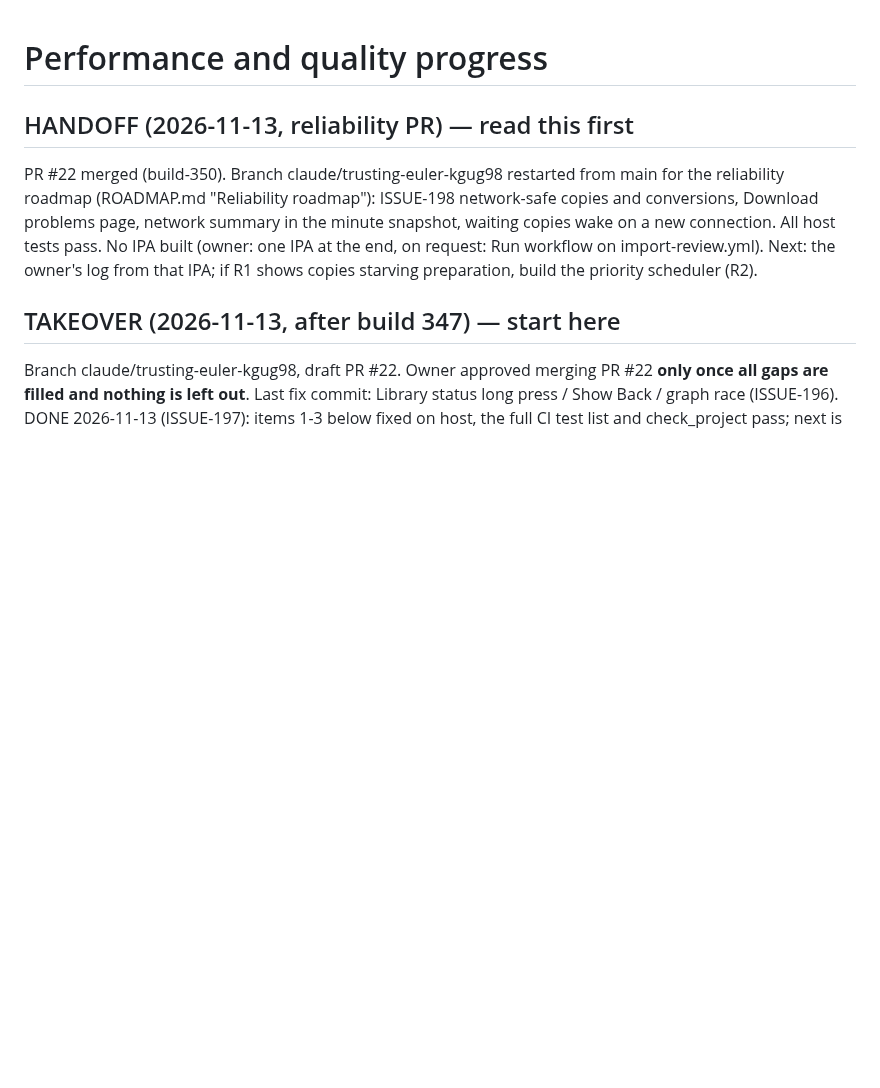
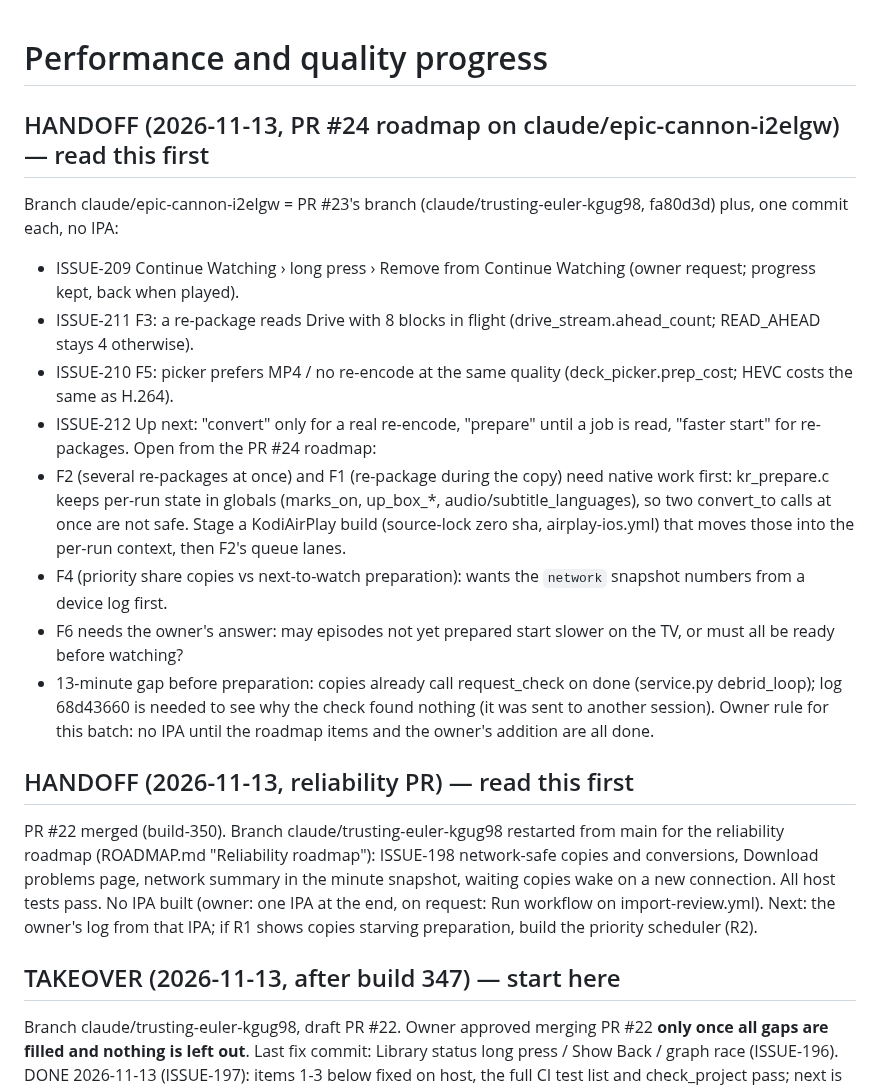
Before and after one commit to onlykappa/Kodi-Ios, a Markdown page: docs/PERFORMANCE-PROGRESS.md, the part around the change. Drawn GitHub-style; blank space fills up the shorter version.

Commit message:
Handoff: PR #24 roadmap progress on this branch [skip ci]
Co-Authored-By: Claude Opus 5.5 <noreply@anthropic.com>
Claude-Session: https://claude.ai/code/session_01Tm7LzjAQUNZsEszfgn4Gqg

```diff
--- a/docs/PERFORMANCE-PROGRESS.md
+++ b/docs/PERFORMANCE-PROGRESS.md
@@ -1,4 +1,21 @@
 # Performance and quality progress
+
+## HANDOFF (2026-11-13, PR #24 roadmap on claude/epic-cannon-i2elgw) — read this first
+
+Branch claude/epic-cannon-i2elgw = PR #23's branch (claude/trusting-euler-kgug98, fa80d3d) plus, one commit each, no IPA:
+- ISSUE-209 Continue Watching › long press › Remove from Continue Watching (owner request; progress kept, back when played).
+- ISSUE-211 F3: a re-package reads Drive with 8 blocks in flight (drive_stream.ahead_count; READ_AHEAD stays 4 otherwise).
+- ISSUE-210 F5: picker prefers MP4 / no re-encode at the same quality (deck_picker.prep_cost; HEVC costs the same as H.264).
+- ISSUE-212 Up next: "convert" only for a real re-encode, "prepare" until a job is read, "faster start" for re-packages.
+Open from the PR #24 roadmap:
+- F2 (several re-packages at once) and F1 (re-package during the copy) need native work first: kr_prepare.c keeps per-run
+  state in globals (marks_on, up_box_*, audio/subtitle_languages), so two convert_to calls at once are not safe. Stage a
+  KodiAirPlay build (source-lock zero sha, airplay-ios.yml) that moves those into the per-run context, then F2's queue lanes.
+- F4 (priority share copies vs next-to-watch preparation): wants the `network` snapshot numbers from a device log first.
+- F6 needs the owner's answer: may episodes not yet prepared start slower on the TV, or must all be ready before watching?
+- 13-minute gap before preparation: copies already call request_check on done (service.py debrid_loop); log 68d43660 is
+  needed to see why the check found nothing (it was sent to another session).
+Owner rule for this batch: no IPA until the roadmap items and the owner's addition are all done.
 
 ## HANDOFF (2026-11-13, reliability PR) — read this first
 
```
